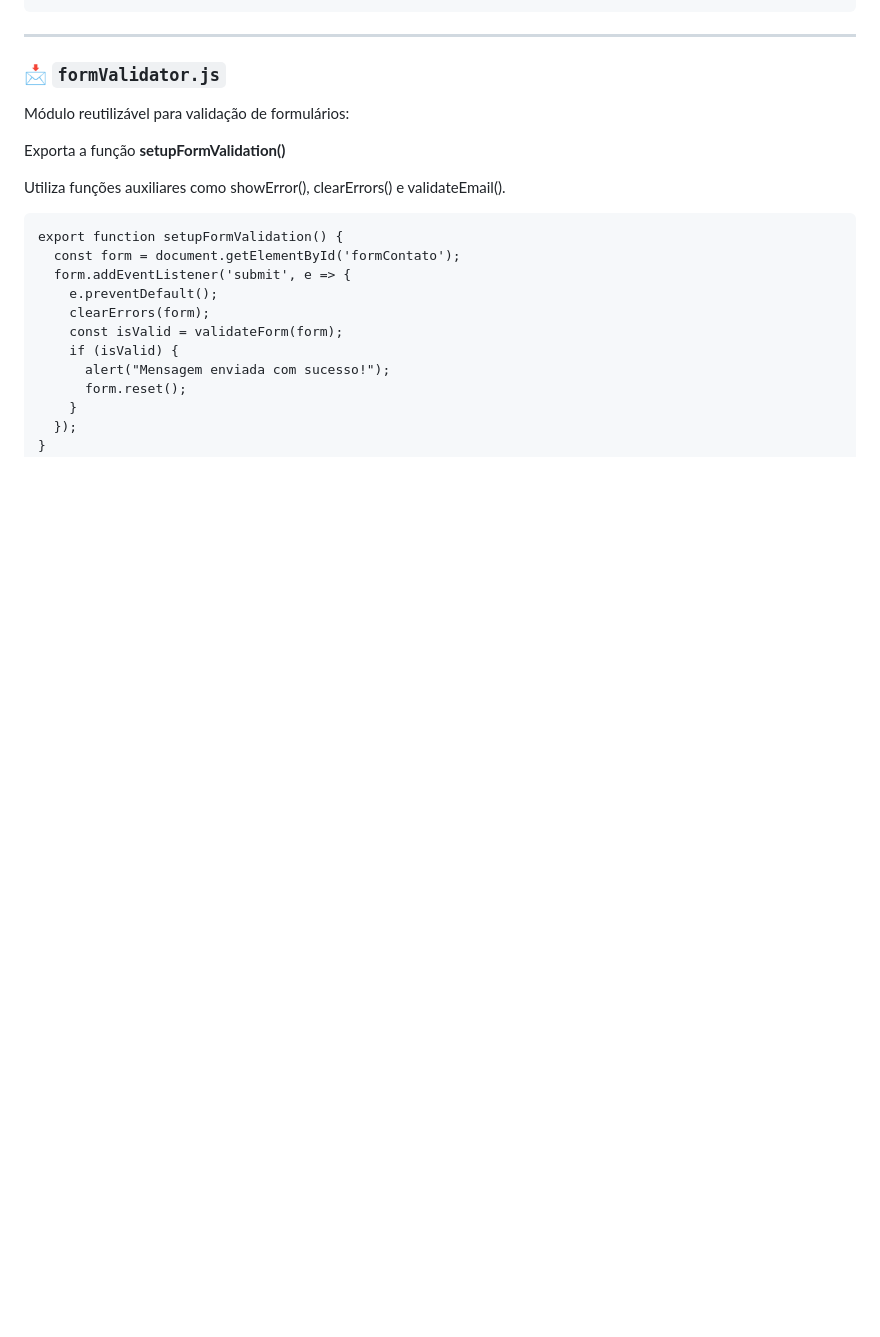
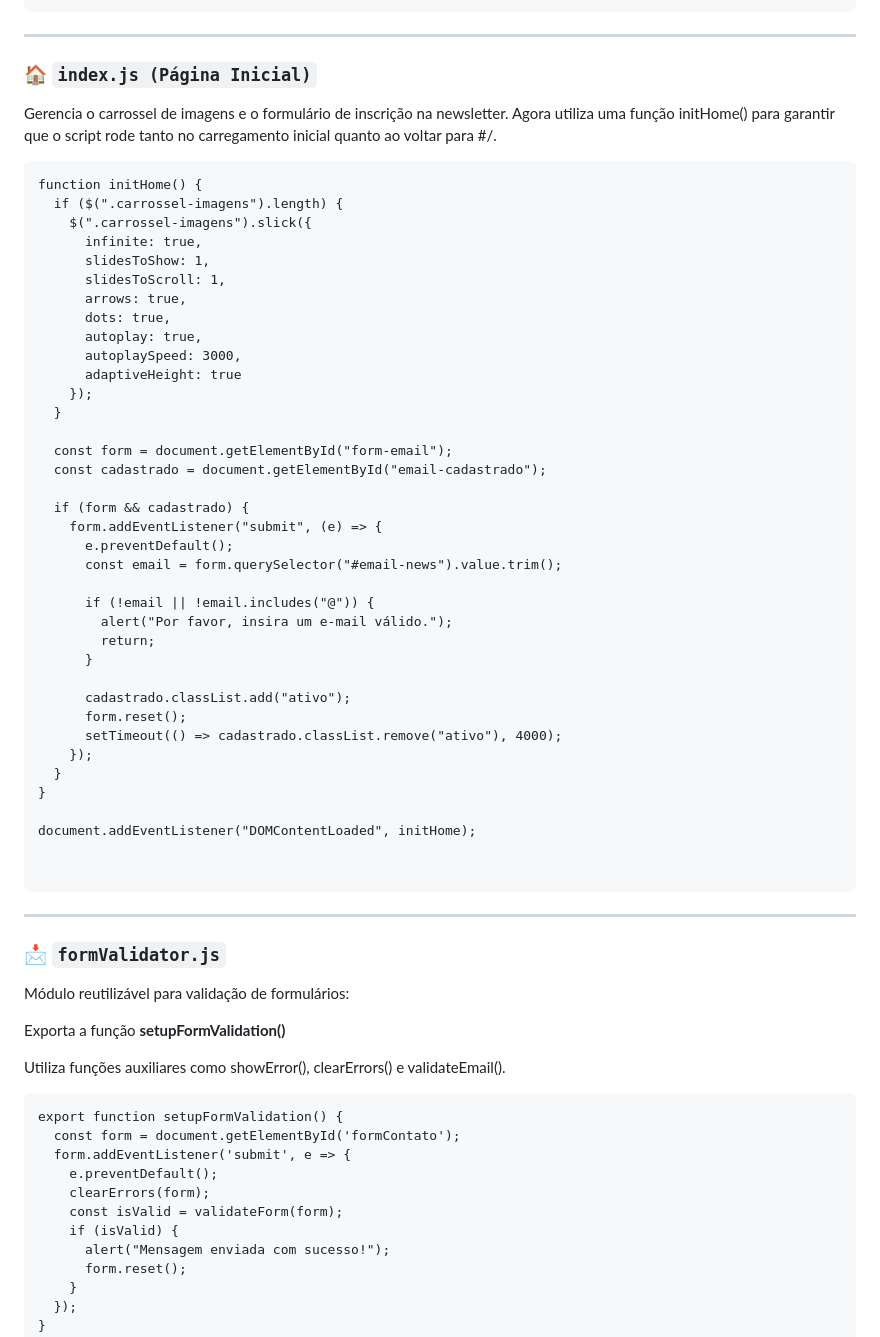
Before and after one commit to Leticiageovu/Desenvolvimento-Front-end-para-Web, a Markdown page: README.md, the part around the change printed below. Rendered like a GitHub page; blank space fills up the shorter version.

````diff
--- a/README.md
+++ b/README.md
@@ -166,6 +212,54 @@ function carregarScriptDaPagina(caminho) {
 ```
 
 ---
+
+### 🏠 `index.js (Página Inicial)`
+
+Gerencia o carrossel de imagens e o formulário de inscrição na newsletter.
+Agora utiliza uma função initHome() para garantir que o script rode tanto no carregamento inicial quanto ao voltar para #/.
+
+```
+function initHome() {
+  if ($(".carrossel-imagens").length) {
+    $(".carrossel-imagens").slick({
+      infinite: true,
+      slidesToShow: 1,
+      slidesToScroll: 1,
+      arrows: true,
+      dots: true,
+      autoplay: true,
+      autoplaySpeed: 3000,
+      adaptiveHeight: true
+    });
+  }
+
+  const form = document.getElementById("form-email");
+  const cadastrado = document.getElementById("email-cadastrado");
+
+  if (form && cadastrado) {
+    form.addEventListener("submit", (e) => {
+      e.preventDefault();
+      const email = form.querySelector("#email-news").value.trim();
+
+      if (!email || !email.includes("@")) {
+        alert("Por favor, insira um e-mail válido.");
+        return;
+      }
+
+      cadastrado.classList.add("ativo");
+      form.reset();
+      setTimeout(() => cadastrado.classList.remove("ativo"), 4000);
+    });
+  }
+}
+
+document.addEventListener("DOMContentLoaded", initHome);
+
+
+```
+
+
+----
 
 ### 📩 `formValidator.js`
 
````
Also changed, not shown: other parts of README.md (+88 -40 lines).
